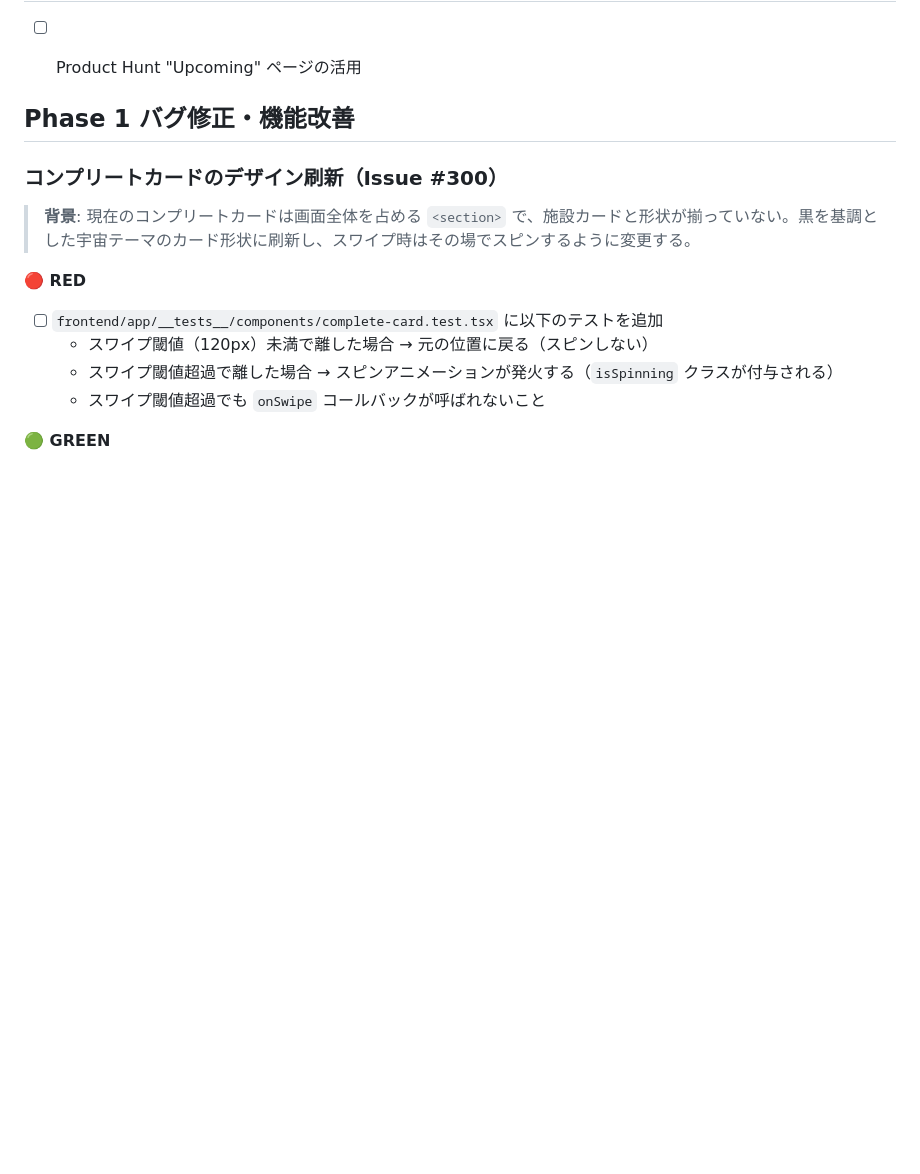
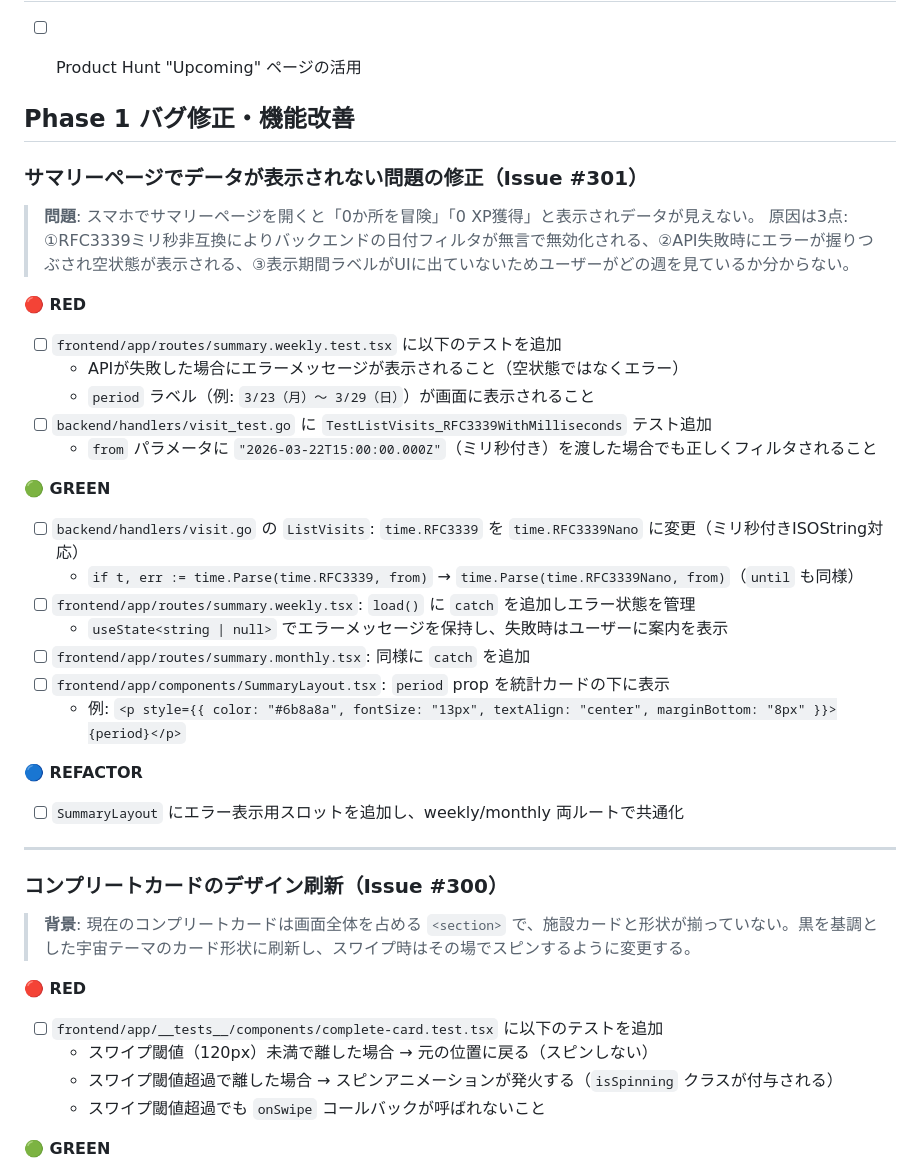
Before and after one commit to Hiru-ge/Co-fitting, a Markdown page: docs/todo.md, the part around the change. GitHub-like rendering; blank space fills up the shorter version.

Commit message:
[update] TODO追加

```diff
--- a/docs/todo.md
+++ b/docs/todo.md
@@ -147,6 +147,35 @@
 
 
 ## Phase 1 バグ修正・機能改善
+
+### サマリーページでデータが表示されない問題の修正（Issue #301）
+
+> **問題**: スマホでサマリーページを開くと「0か所を冒険」「0 XP獲得」と表示されデータが見えない。
+> 原因は3点: ①RFC3339ミリ秒非互換によりバックエンドの日付フィルタが無言で無効化される、②API失敗時にエラーが握りつぶされ空状態が表示される、③表示期間ラベルがUIに出ていないためユーザーがどの週を見ているか分からない。
+
+**🔴 RED**
+
+- [ ] `frontend/app/routes/summary.weekly.test.tsx` に以下のテストを追加
+  - APIが失敗した場合にエラーメッセージが表示されること（空状態ではなくエラー）
+  - `period` ラベル（例: `3/23（月）〜 3/29（日）`）が画面に表示されること
+- [ ] `backend/handlers/visit_test.go` に `TestListVisits_RFC3339WithMilliseconds` テスト追加
+  - `from` パラメータに `"2026-03-22T15:00:00.000Z"`（ミリ秒付き）を渡した場合でも正しくフィルタされること
+
+**🟢 GREEN**
+
+- [ ] `backend/handlers/visit.go` の `ListVisits`: `time.RFC3339` を `time.RFC3339Nano` に変更（ミリ秒付きISOString対応）
+  - `if t, err := time.Parse(time.RFC3339, from)` → `time.Parse(time.RFC3339Nano, from)`（`until` も同様）
+- [ ] `frontend/app/routes/summary.weekly.tsx`: `load()` に `catch` を追加しエラー状態を管理
+  - `useState<string | null>` でエラーメッセージを保持し、失敗時はユーザーに案内を表示
+- [ ] `frontend/app/routes/summary.monthly.tsx`: 同様に `catch` を追加
+- [ ] `frontend/app/components/SummaryLayout.tsx`: `period` prop を統計カードの下に表示
+  - 例: `<p style={{ color: "#6b8a8a", fontSize: "13px", textAlign: "center", marginBottom: "8px" }}>{period}</p>`
+
+**🔵 REFACTOR**
+
+- [ ] `SummaryLayout` にエラー表示用スロットを追加し、weekly/monthly 両ルートで共通化
+
+---
 
 ### コンプリートカードのデザイン刷新（Issue #300）
 
```
